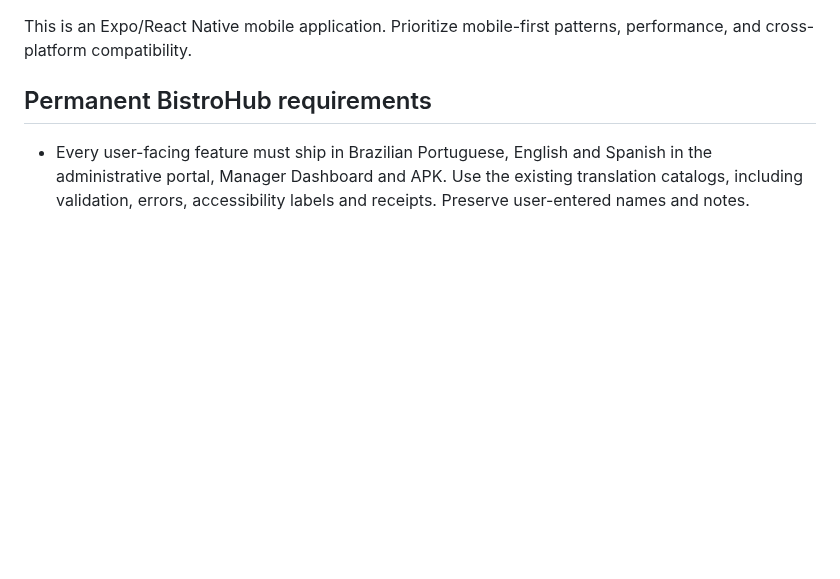
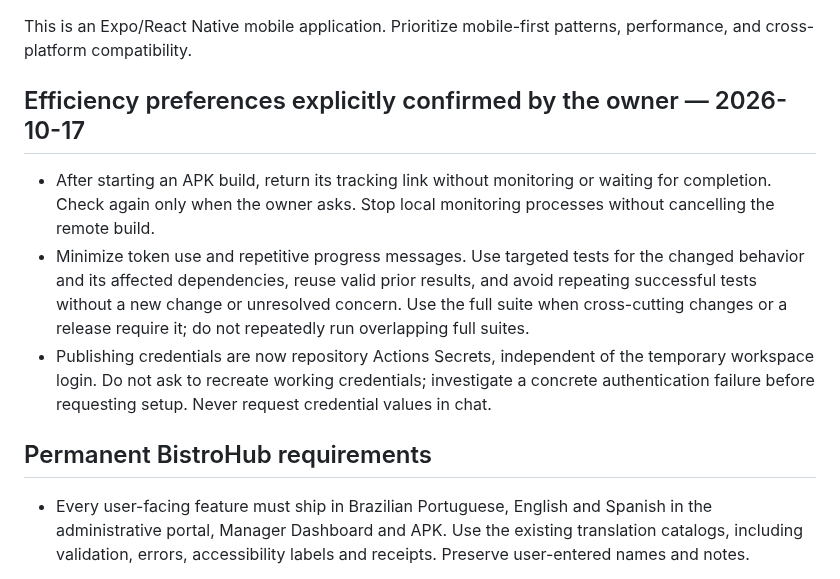
Before and after one commit to WooxOnly/Comandadigitalprint, a Markdown page: AGENTS.md, the part around the change. Drawn GitHub-style; blank space fills up the shorter version.

```diff
--- a/AGENTS.md
+++ b/AGENTS.md
@@ -1,4 +1,10 @@
 This is an Expo/React Native mobile application. Prioritize mobile-first patterns, performance, and cross-platform compatibility.
+
+## Efficiency preferences explicitly confirmed by the owner — 2026-10-17
+
+- After starting an APK build, return its tracking link without monitoring or waiting for completion. Check again only when the owner asks. Stop local monitoring processes without cancelling the remote build.
+- Minimize token use and repetitive progress messages. Use targeted tests for the changed behavior and its affected dependencies, reuse valid prior results, and avoid repeating successful tests without a new change or unresolved concern. Use the full suite when cross-cutting changes or a release require it; do not repeatedly run overlapping full suites.
+- Publishing credentials are now repository Actions Secrets, independent of the temporary workspace login. Do not ask to recreate working credentials; investigate a concrete authentication failure before requesting setup. Never request credential values in chat.
 
 ## Permanent BistroHub requirements
 
```
Also changed, not shown: PENDENCIAS.md (+7 -0 lines).
